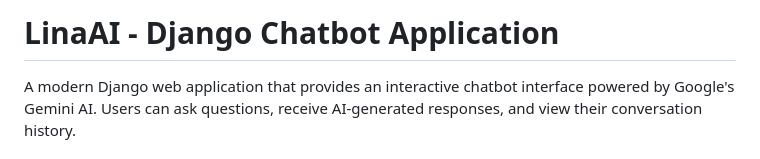
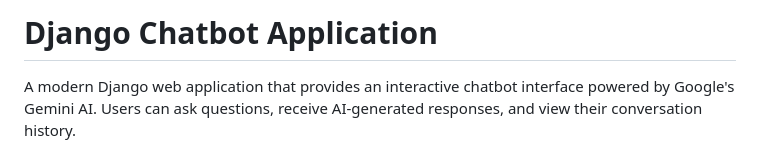
Before and after one commit to fatiimahoseini/chatgpt-app, a Markdown page: README.md, the part around the change. Drawn GitHub-style.

```diff
--- a/README.md
+++ b/README.md
@@ -1,4 +1,4 @@
-# LinaAI - Django Chatbot Application
+# Django Chatbot Application
 
 A modern Django web application that provides an interactive chatbot interface powered by Google's Gemini AI. Users can ask questions, receive AI-generated responses, and view their conversation history.
 
```
